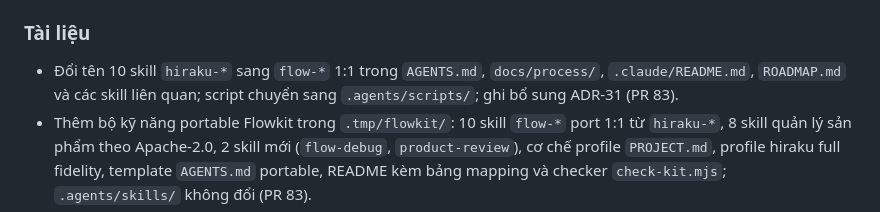
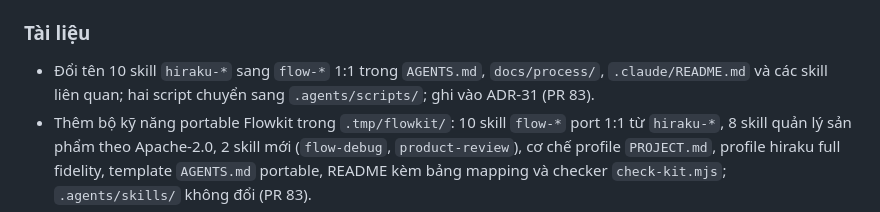
Before and after one commit to nihmtaho/hiraku-native, a Markdown page: CHANGELOG.md, the part around the change. Drawn GitHub-style.

Commit message:
fix: keep roadmap history and tighten changelog wording

```diff
--- a/CHANGELOG.md
+++ b/CHANGELOG.md
@@ -25,7 +25,7 @@ Nhóm: Thêm · Đổi · Sửa · Xóa · Tài liệu · Bảo mật. Mỗi dò
 - Spike S-2: đánh giá `github.com/open-spaced-repetition/go-fsrs/v4 v4.0.0` (MIT, FSRS-6) bằng 17 vector sinh từ `fsrs 6.3.2` trong `core/spike/fsrs_vectors.json`; `state`/`reps`/`lapses` khớp 17/17 nhưng 3/17 `due` lệch với dung sai 0 (làm tròn bước Hard, ép thứ tự hard/good/easy, ngày đã trôi theo ngày lịch UTC) nên kết luận **Không đạt** → tự cài trong `core/domain/fsrs` theo ADR-26; gỡ thư viện khỏi `core/go.mod`/`go.sum`, giữ 17 vector làm golden và script sinh lại `core/spike/gen_fsrs_vectors.py` (S-2, PR 6)
 
 ### Tài liệu
-- Đổi tên 10 skill `hiraku-*` sang `flow-*` 1:1 trong `AGENTS.md`, `docs/process/`, `.claude/README.md`, `ROADMAP.md` và các skill liên quan; script chuyển sang `.agents/scripts/`; ghi bổ sung ADR-31 (PR 83).
+- Đổi tên 10 skill `hiraku-*` sang `flow-*` 1:1 trong `AGENTS.md`, `docs/process/`, `.claude/README.md` và các skill liên quan; hai script chuyển sang `.agents/scripts/`; ghi vào ADR-31 (PR 83).
 - Thêm bộ kỹ năng portable Flowkit trong `.tmp/flowkit/`: 10 skill `flow-*` port 1:1 từ `hiraku-*`, 8 skill quản lý sản phẩm theo Apache-2.0, 2 skill mới (`flow-debug`, `product-review`), cơ chế profile `PROJECT.md`, profile hiraku full fidelity, template `AGENTS.md` portable, README kèm bảng mapping và checker `check-kit.mjs`; `.agents/skills/` không đổi (PR 83).
 - Đóng WP-03: record `merged` kèm PR 78/SHA/verdict, issue #51–#53 closed, vector golden chuyển `core/testdata`, ghi nợ queue scope và vector vắt 04:00.
 - Dọn record M1a sau WP-02b: WP-01/02a/02b chuyển `merged` kèm PR, SHA, verdict, delivery và issue đã đóng; checkbox plan WP-02a hoàn tất; close issue #39–#50; ghi nợ EventHub producer sang WP-03.
```
Also changed, not shown: ROADMAP.md (+1 -1 lines).
